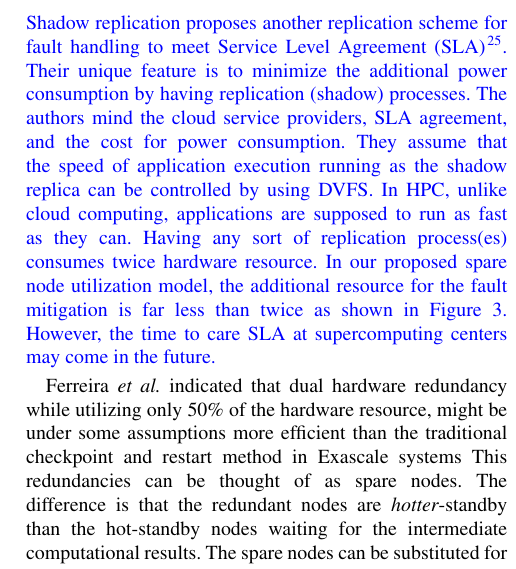
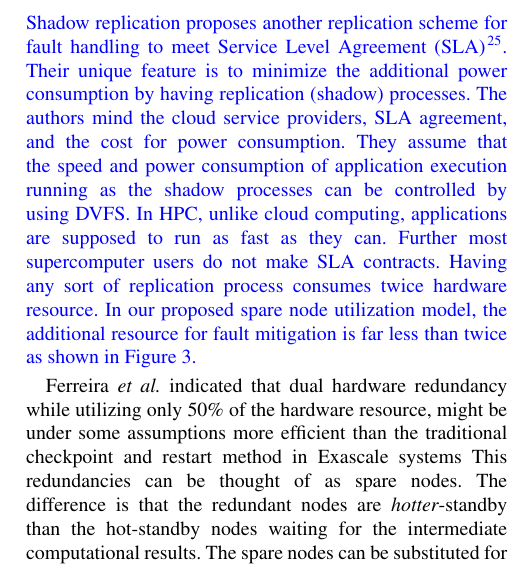
Before and after one commit to ahori/SlidingSubstitution, a LaTeX document (hori.tex): part of one column of page 12 of 15, cut so that both start at the same text. Compiled offline with pdfLaTeX.

Commit message:
a minor fix

```diff
--- a/hori.tex
+++ b/hori.tex
@@ -1180,14 +1180,14 @@ for fault handling to meet Service Level Agreement
 additional power consumption by having replication (shadow)
 processes. The authors mind the cloud service providers, SLA
 agreement, and the cost for power consumption. They assume that the
-speed of application execution running as the shadow replica can be
-controlled by using  DVFS. In HPC, unlike cloud computing,
-applications are supposed to run as fast as they can. Having any sort
-of replication process(es) consumes twice hardware resource.  In our
-proposed spare node utilization model, the additional resource for the
-fault mitigation is far less than twice as shown in Figure
-\ref{fig:sparenode-percentage}. However, the time to care SLA at
-supercomputing centers may come in the future.
+speed and power consumption of application execution running as the
+shadow processes can be controlled by using DVFS. In HPC, unlike cloud
+computing, applications are supposed to run as fast as they
+can. Further most supercomputer users do not make
+SLA contracts. Having any sort of replication process consumes twice
+hardware resource.  In our proposed spare node utilization model, the
+additional resource for fault mitigation is far less than twice as
+shown in Figure \ref{fig:sparenode-percentage}.
 }
 
 Ferreira {\it et al.} indicated that dual hardware redundancy while
```
Also changed, not shown: hori.tex (10 more changed lines).
